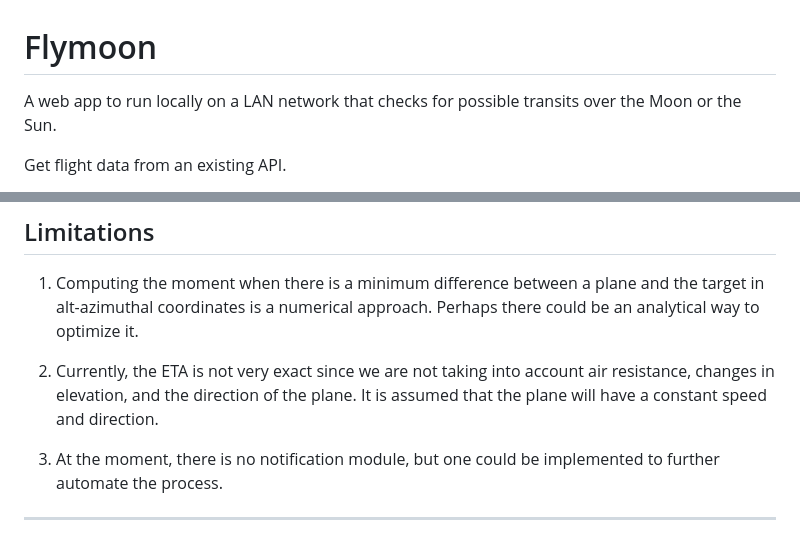
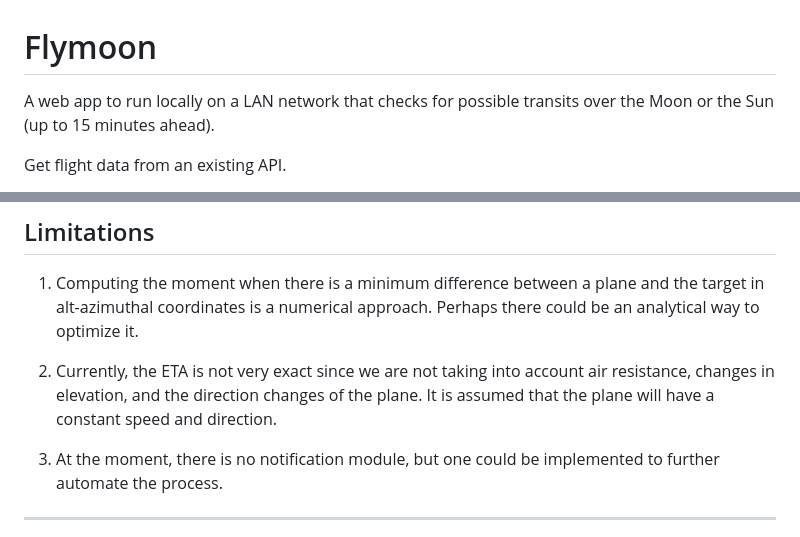
Before and after one commit to dbetm/flymoon, a Markdown page: README.md, 2 parts joined by grey strips. GitHub-like rendering.

```diff
--- a/README.md
+++ b/README.md
@@ -1,6 +1,6 @@
 # Flymoon
 
-A web app to run locally on a LAN network that checks for possible transits over the Moon or the Sun.
+A web app to run locally on a LAN network that checks for possible transits over the Moon or the Sun (up to 15 minutes ahead).
 
 Get flight data from an existing API.
 
@@ -86,7 +86,7 @@ Click on Go! button to display results. Each row will include differences in alt
 
 1) Computing the moment when there is a minimum difference between a plane and the target in alt-azimuthal coordinates is a numerical approach. Perhaps there could be an analytical way to optimize it.
 
-2) Currently, the ETA is not very exact since we are not taking into account air resistance, changes in elevation, and the direction of the plane. It is assumed that the plane will have a constant speed and direction.
+2) Currently, the ETA is not very exact since we are not taking into account air resistance, changes in elevation, and the direction changes of the plane. It is assumed that the plane will have a constant speed and direction.
 
 3) At the moment, there is no notification module, but one could be implemented to further automate the process.
 
```
